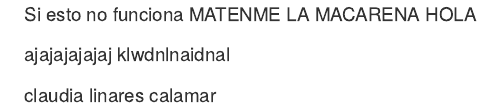
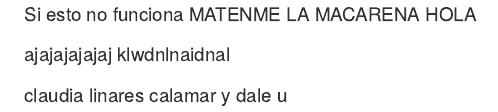
Before and after one commit to Alfredo-Espinoza/tratando, an R Markdown document (safsn.Rmd): the page in a window 1100 px wide, from its top. Rendered offline with R 4.5, knitr and Pandoc, with nearby package versions.

Commit message:
mensaje adriano

```diff
--- a/safsn.Rmd
+++ b/safsn.Rmd
@@ -8,3 +8,4 @@ klwdnlnaidnal
 
 claudia linares
 calamar
+y dale u
```
